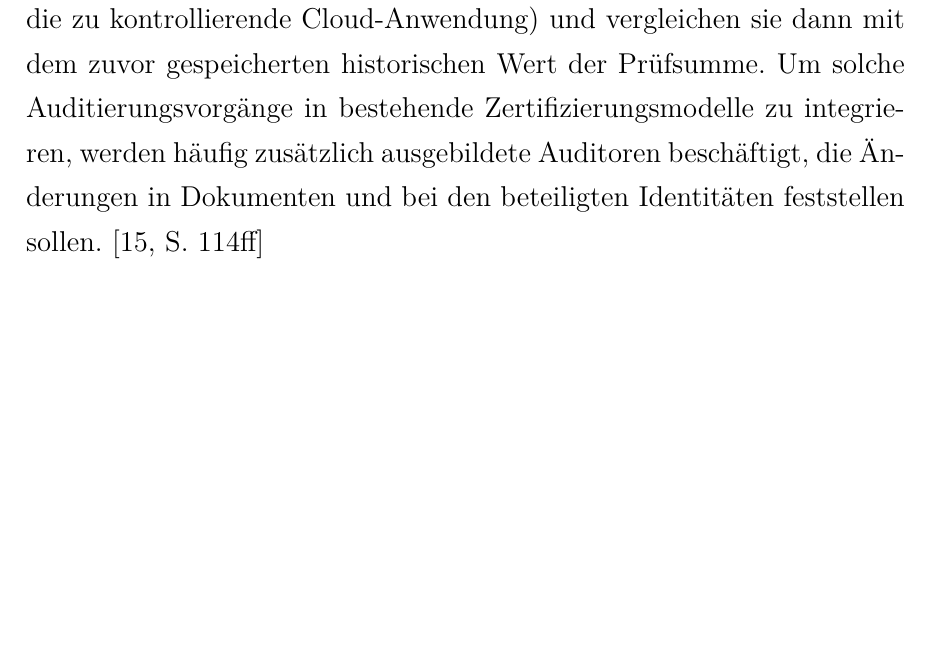
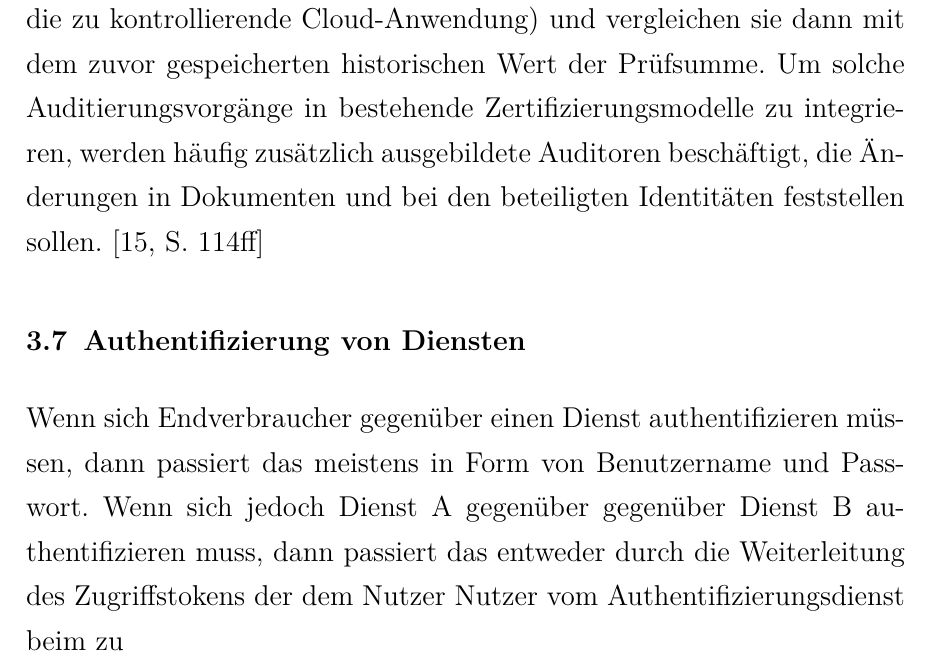
Before and after one commit to ffly90/T1000, a LaTeX document (main.tex): part of page 29 of 63, cut so that both start at the same text, the shorter picture padded with empty space. Compiled offline with pdfLaTeX.

Commit message:
continued working

```diff
--- a/main.tex
+++ b/main.tex
@@ -481,6 +481,10 @@ Das in Kapitel \vref{subsec:zert} beschriebene Verfahren der Nutzung von digital
 
 Durch die Schnelllebigkeit von Cloud-Diensten kommt es häufig vor, dass sich die Eigenschaften eines Dienstes im laufenden Cloudbetrieb ändern. Durch den Aufbau von Cloudumgebungen sind diese Änderungen für den Endnutzer allerdings nicht erkennbar und ein Zertifikat, welches nach den klassischen Prozessen erzeugt wurde lässt darauf schließen, dass der Dienst für die Gültigkeitsdauer des Zertifikats weiterhin die ursprünglichen Eigenschaften aufweist. Dynamische Zertifizierung versucht dieses Problem zu lösen indem eine ständige Kontrolle der Zertifikatsanforderungen von Cloud-Diensten zur Laufzeit durchgeführt wird, um Änderungen in den Eigenschaften direkt protokollieren zu können.\newline Um ein kontinuierliches Audit der Dienste realisieren zu können, werden verschiedene Ansätze verfolgt. Neben spezieller Test- und Monitoringsoftware, die eine Anwendung zur Laufzeit überprüft, können auch sogenannte Trusted Platform Module verwendet werden. Diese Module erzeugen dann eine Prüfsumme über ein gewünschte Ziel (zum Beispiel die zu kontrollierende Cloud-Anwendung) und vergleichen sie dann mit dem zuvor gespeicherten historischen Wert der Prüfsumme. Um solche Auditierungsvorgänge in bestehende Zertifizierungsmodelle zu integrieren, werden häufig zusätzlich ausgebildete Auditoren beschäftigt, die Änderungen in Dokumenten und bei den beteiligten Identitäten feststellen sollen.\cite[S. 114ff]{cloudsec}
 
+\subsection{Authentifizierung von Diensten}
+\label{subsec:servauth}
+Wenn sich Endverbraucher gegenüber einen Dienst authentifizieren müssen, dann passiert das meistens in Form von Benutzername und Passwort. Wenn sich jedoch Dienst A gegenüber gegenüber Dienst B authentifizieren muss, dann passiert das entweder durch die Weiterleitung des Zugriffstokens der dem Nutzer Nutzer vom Authentifizierungsdienst beim zu
+
 \newpage
 \section{Umsetzung in Software}
 \label{sec:soft}
```
Also changed, not shown: main.pdf.
